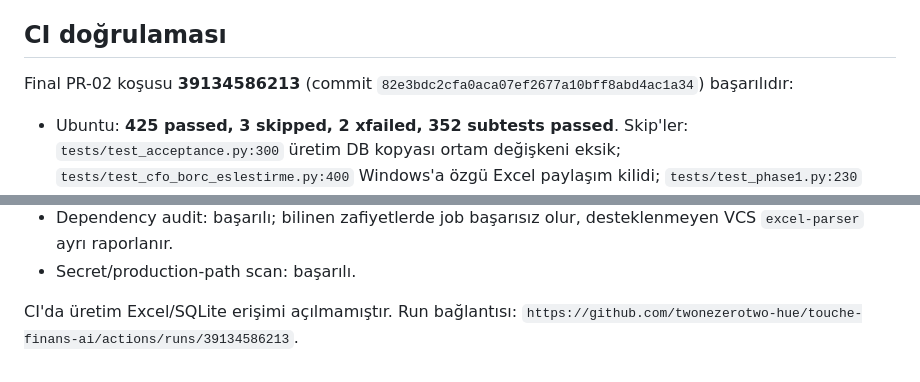
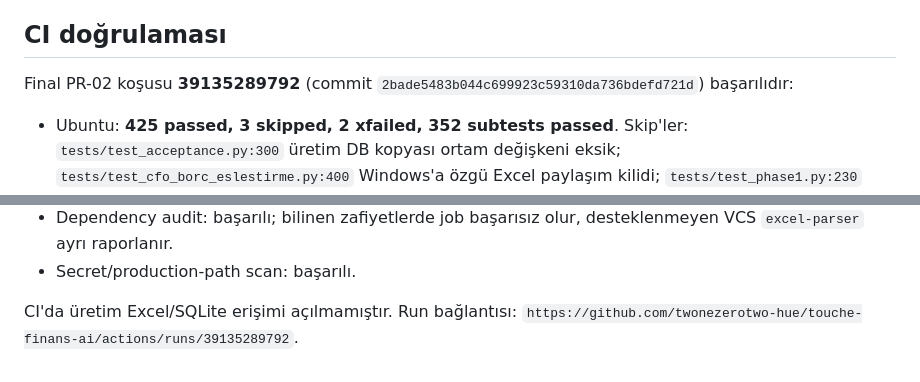
Before and after one commit to twonezerotwo-hue/touche-finans-ai, a Markdown page: FINANCIAL_CONSISTENCY_REGRESSION.md, 2 parts joined by grey strips. Rendered like a GitHub page.

Commit message:
docs: point PR-02 report to final CI run

```diff
--- a/FINANCIAL_CONSISTENCY_REGRESSION.md
+++ b/FINANCIAL_CONSISTENCY_REGRESSION.md
@@ -148,7 +148,7 @@ kimlik bilgileri erişilmemiştir. Merge/deploy yapılmayacaktır.
 
 ## CI doğrulaması
 
-Final PR-02 koşusu **39134586213** (commit `82e3bdc2cfa0aca07ef2677a10bff8abd4ac1a34`) başarılıdır:
+Final PR-02 koşusu **39135289792** (commit `2bade5483b044c699923c59310da736bdefd721d`) başarılıdır:
 
 - Ubuntu: **425 passed, 3 skipped, 2 xfailed, 352 subtests passed**.
   Skip'ler: `tests/test_acceptance.py:300` üretim DB kopyası ortam değişkeni
@@ -164,4 +164,4 @@ Final PR-02 koşusu **39134586213** (commit `82e3bdc2cfa0aca07ef2677a10bff8abd4a
 - Secret/production-path scan: başarılı.
 
 CI'da üretim Excel/SQLite erişimi açılmamıştır. Run bağlantısı:
-`https://github.com/twonezerotwo-hue/touche-finans-ai/actions/runs/39134586213`.
+`https://github.com/twonezerotwo-hue/touche-finans-ai/actions/runs/39135289792`.
```
